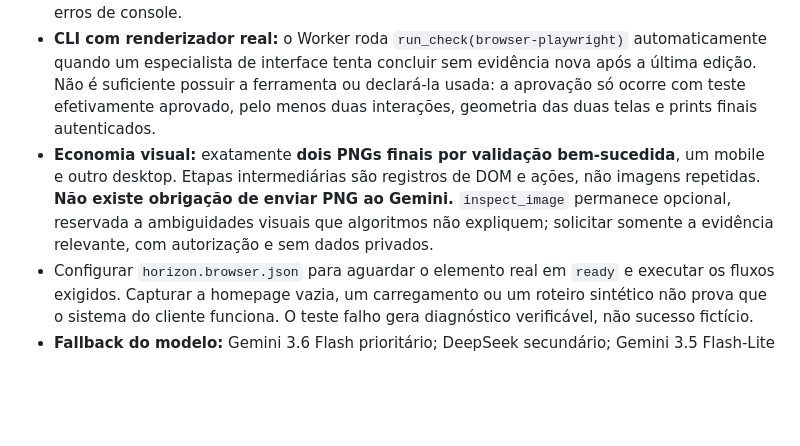
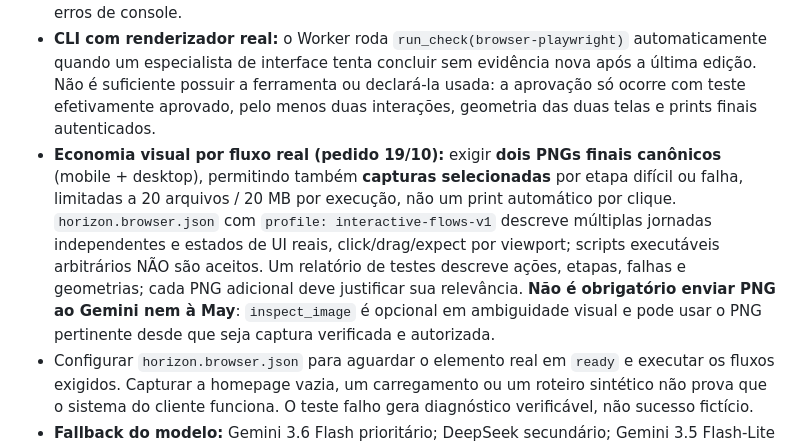
Before and after one commit to danielnep/May-Maestro-Executor, a Markdown page: agents/knowledge/delivery-principles.md, the part around the change. Drawn GitHub-style; blank space fills up the shorter version.

Commit message:
policy(browser): audit actual journeys, retain selected evidence, use public link for May

```diff
--- a/agents/knowledge/delivery-principles.md
+++ b/agents/knowledge/delivery-principles.md
@@ -113,7 +113,7 @@ Na próxima tarefa, **antes de consultar Gemini/DeepSeek**, comparar projeto, ag
 - **Quatro especialistas, não 17:** Frontend Engineer, UI/UX Designer, UI Guardian e Mobile App Builder iniciam cada tarefa recebendo hipóteses de interface do `ui_imagination.py`, executado automaticamente pelo Worker antes da primeira chamada aos modelos. O arquivo analisa CSS e breakpoints e simula riscos por componente sem invocar Gemini. O resultado é uma previsão, não uma evidência de pixels renderizados.
 - **Duas telas obrigatórias:** mobile **390 × 844** e desktop **1440 × 960**, sempre ambas. O Chromium/Playwright isolado testa um cenário configurado e mede DOM renderizado, elementos encobertos, clipping horizontal, áreas de toque, acessibilidade básica, eventos e erros de console.
 - **CLI com renderizador real:** o Worker roda `run_check(browser-playwright)` automaticamente quando um especialista de interface tenta concluir sem evidência nova após a última edição. Não é suficiente possuir a ferramenta ou declará-la usada: a aprovação só ocorre com teste efetivamente aprovado, pelo menos duas interações, geometria das duas telas e prints finais autenticados.
-- **Economia visual:** exatamente **dois PNGs finais por validação bem-sucedida**, um mobile e outro desktop. Etapas intermediárias são registros de DOM e ações, não imagens repetidas. **Não existe obrigação de enviar PNG ao Gemini.** `inspect_image` permanece opcional, reservada a ambiguidades visuais que algoritmos não expliquem; solicitar somente a evidência relevante, com autorização e sem dados privados.
+- **Economia visual por fluxo real (pedido 19/10):** exigir **dois PNGs finais canônicos** (mobile + desktop), permitindo também **capturas selecionadas** por etapa difícil ou falha, limitadas a 20 arquivos / 20 MB por execução, não um print automático por clique. `horizon.browser.json` com `profile: interactive-flows-v1` descreve múltiplas jornadas independentes e estados de UI reais, click/drag/expect por viewport; scripts executáveis arbitrários NÃO são aceitos. Um relatório de testes descreve ações, etapas, falhas e geometrias; cada PNG adicional deve justificar sua relevância. **Não é obrigatório enviar PNG ao Gemini nem à May**: `inspect_image` é opcional em ambiguidade visual e pode usar o PNG pertinente desde que seja captura verificada e autorizada.
 - Configurar `horizon.browser.json` para aguardar o elemento real em `ready` e executar os fluxos exigidos. Capturar a homepage vazia, um carregamento ou um roteiro sintético não prova que o sistema do cliente funciona. O teste falho gera diagnóstico verificável, não sucesso fictício.
 - **Fallback do modelo:** Gemini 3.6 Flash prioritário; DeepSeek secundário; Gemini 3.5 Flash-Lite apenas depois de resposta primária HTTP 429 (quota) e DeepSeek indisponível, desde que a conta tenha free tier confirmado. Outras falhas do Gemini não autorizam ativar Flash-Lite. Respeitar cotas reais dos provedores sem impor limites artificiais de chamadas aos agentes.
 - O agente não pode declarar revisão UI concluída com apenas previsões. Comparar hipótese determinística com navegador real, corrigir a causa na origem, executar novamente o cenário relevante e preservar relatórios por viewport. Não converter testes web em alegações sobre câmera, GPS ou recursos nativos de APK.
```
